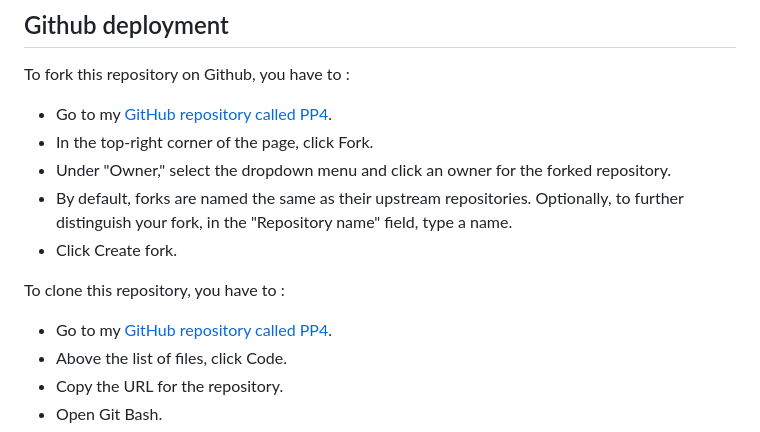
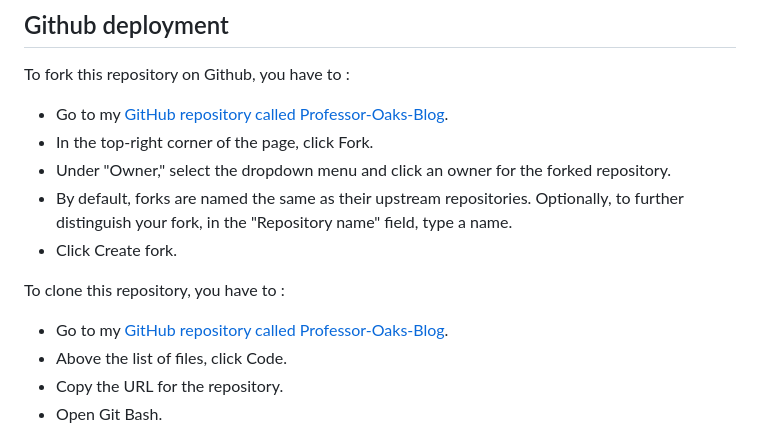
Before and after one commit to ObiWanBonobi/Professor-Oaks-Blog, a Markdown page: README.md, the part around the change. Drawn GitHub-style.

```diff
--- a/README.md
+++ b/README.md
@@ -585,14 +585,14 @@ To deploy Your App to Heroku, you have to :
 ## Github deployment
 
 To fork this repository on Github, you have to :
-  - Go to my [GitHub repository called PP4](https://github.com/ObiWanBonobi/PP4).
+  - Go to my [GitHub repository called Professor-Oaks-Blog](https://github.com/ObiWanBonobi/Professor-Oaks-Blog).
   - In the top-right corner of the page, click Fork.
   - Under "Owner," select the dropdown menu and click an owner for the forked repository.
   - By default, forks are named the same as their upstream repositories. Optionally, to further distinguish your fork, in the "Repository name" field, type a name.
   - Click Create fork.
 
 To clone this repository, you have to :
-  - Go to my [GitHub repository called PP4](https://github.com/ObiWanBonobi/PP4).
+  - Go to my [GitHub repository called Professor-Oaks-Blog](https://github.com/ObiWanBonobi/Professor-Oaks-Blog).
   - Above the list of files, click  Code.
   - Copy the URL for the repository.
   - Open Git Bash.
```
